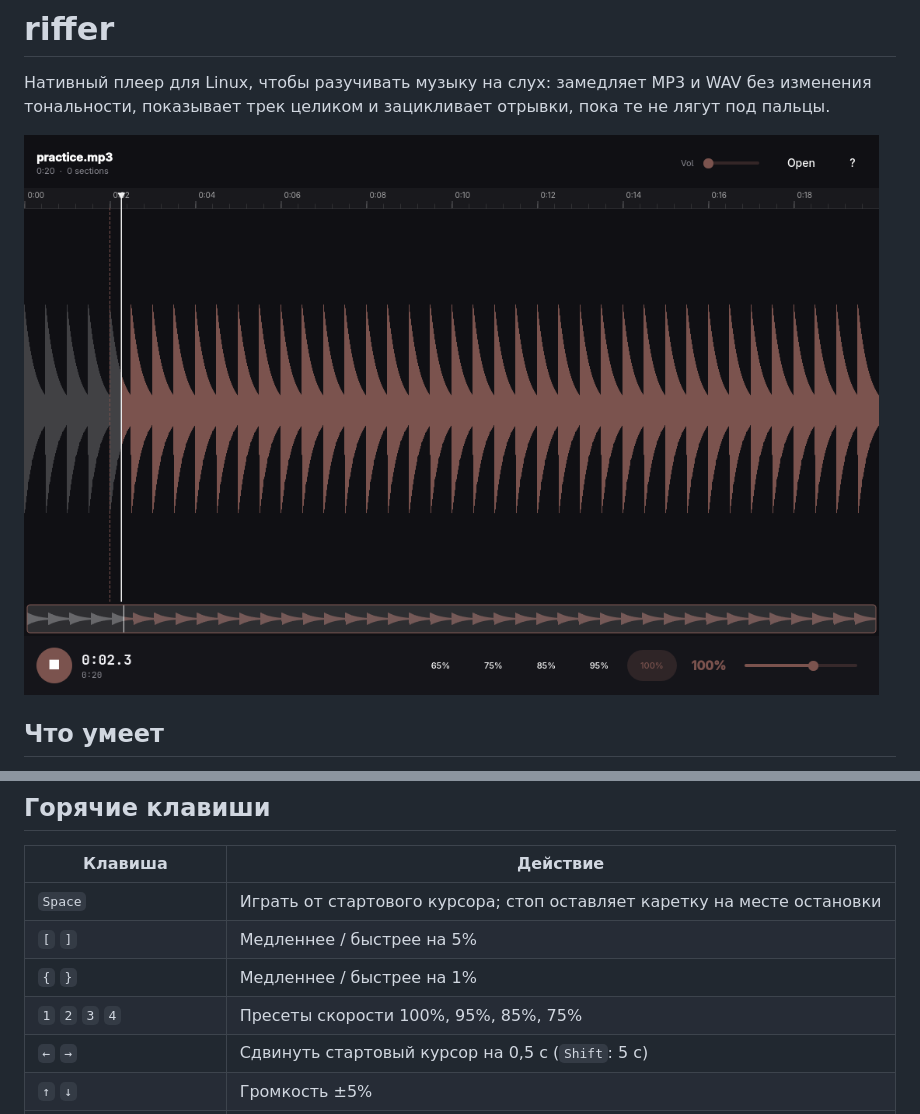
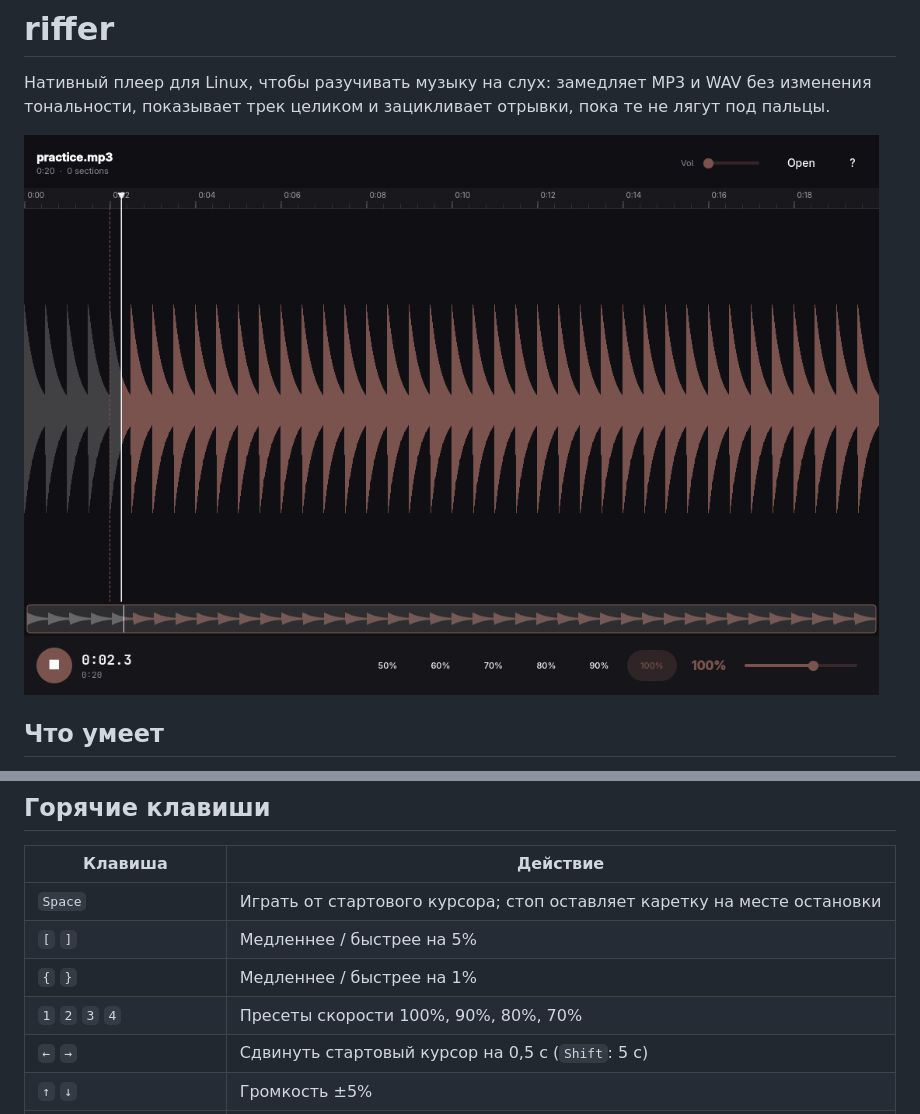
Before and after one commit to dev0x0D/riffer, a Markdown page: README.md, 2 parts joined by grey strips. Drawn GitHub-style; pictures changed too: docs/screenshot.png.

Commit message:
Speed presets 50/60/70/80/90/100; keys 1-4 map to 100/90/80/70
README, help overlay and ru translations follow; screenshot re-shot
with the new preset row (?v=3 cache bust).

```diff
--- a/README.md
+++ b/README.md
@@ -4,7 +4,7 @@
 WAV без изменения тональности, показывает трек целиком и зацикливает
 отрывки, пока те не лягут под пальцы.
 
-![riffer](docs/screenshot.png?v=2)
+![riffer](docs/screenshot.png?v=3)
 
 ## Что умеет
 
@@ -37,7 +37,7 @@ WAV без изменения тональности, показывает тр
 | `Space` | Играть от стартового курсора; стоп оставляет каретку на месте остановки |
 | `[` `]` | Медленнее / быстрее на 5% |
 | `{` `}` | Медленнее / быстрее на 1% |
-| `1` `2` `3` `4` | Пресеты скорости 100%, 95%, 85%, 75% |
+| `1` `2` `3` `4` | Пресеты скорости 100%, 90%, 80%, 70% |
 | `←` `→` | Сдвинуть стартовый курсор на 0,5 с (`Shift`: 5 с) |
 | `↑` `↓` | Громкость ±5% |
 | `I` / `O` | Начало / конец выделения по каретке |
```
Also changed, not shown: other parts of README.md (+1 -1 lines), 3 other files.
